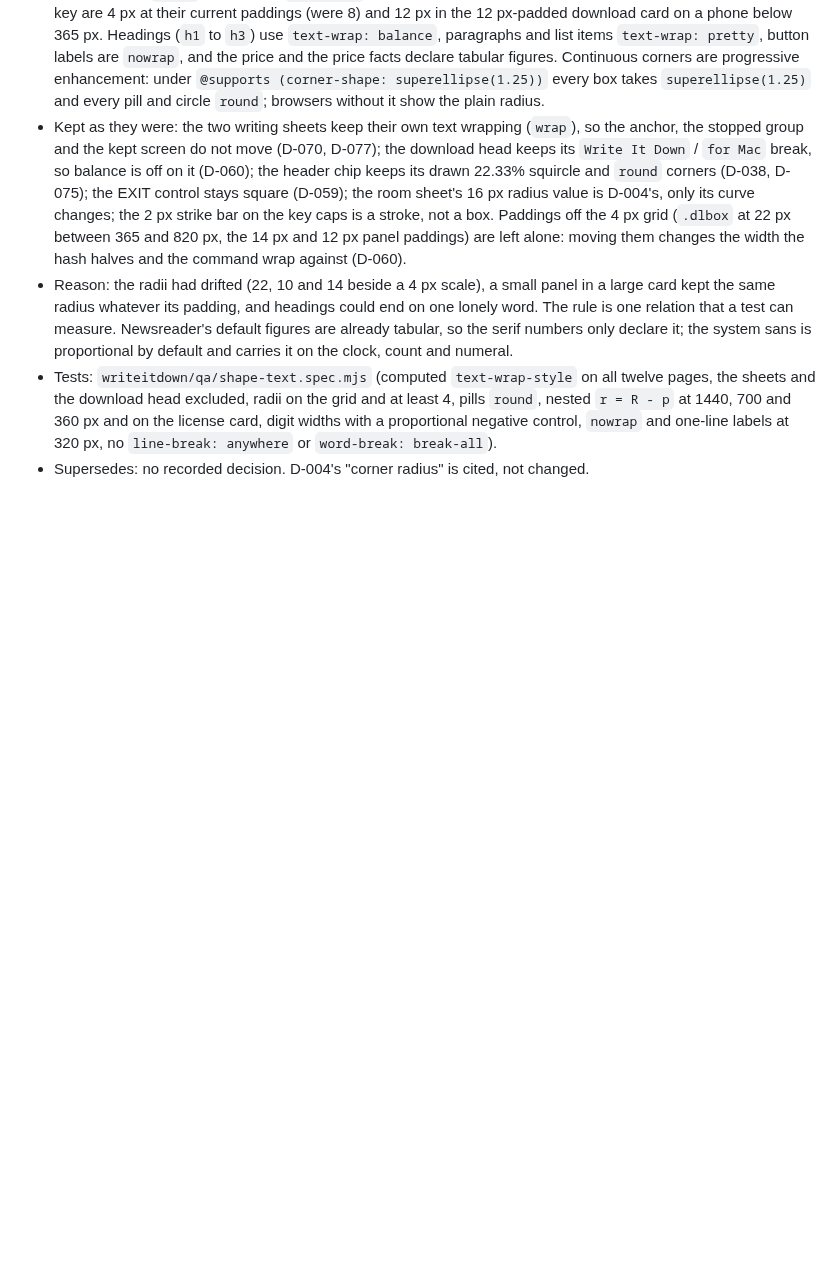
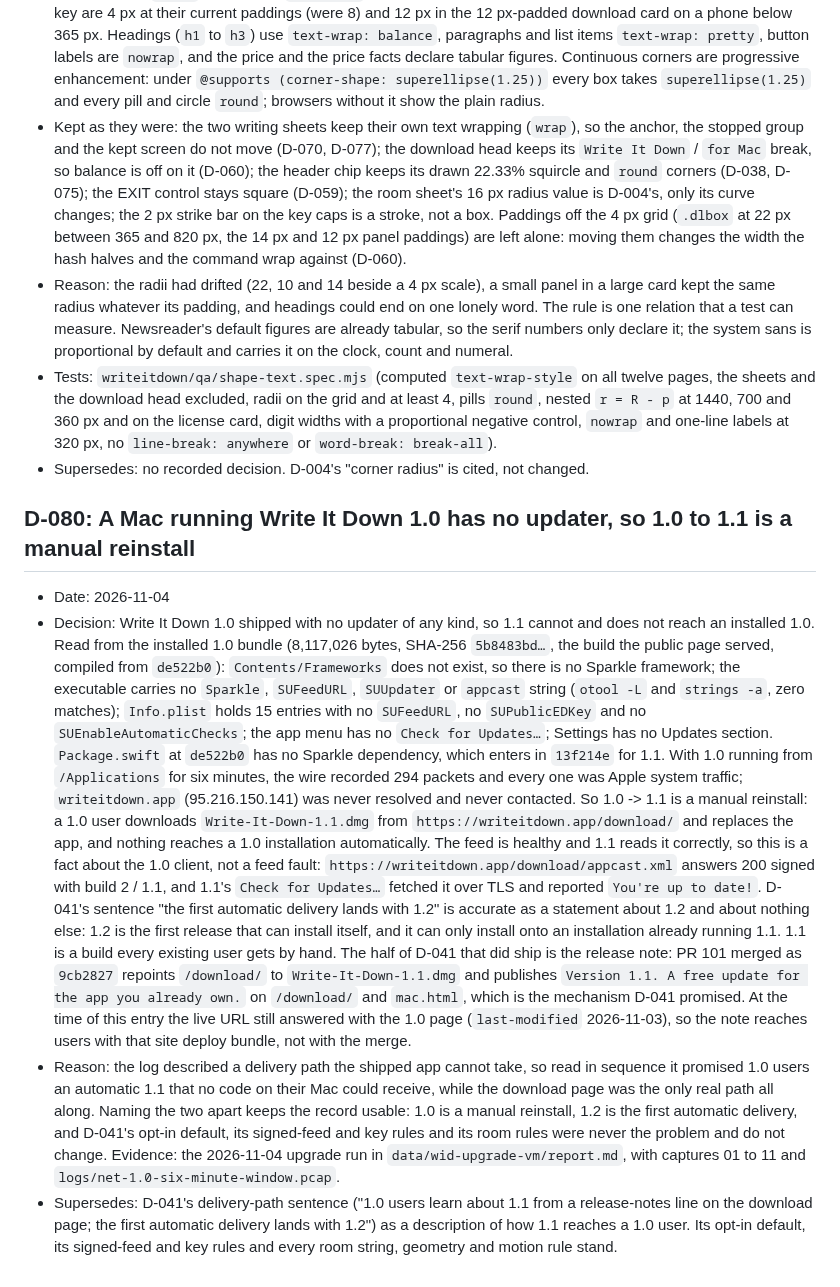
Before and after one commit to ichts/zerodraft, a Markdown page: docs/wid-decisions.md, the part around the change. Rendered like a GitHub page; blank space fills up the shorter version.

Commit message:
docs(wid): D-080 records that 1.0 has no updater, so 1.0 to 1.1 is a manual reinstall
D-041's delivery-path sentence read in sequence promises 1.0 users an
automatic 1.1 that the shipped bundle cannot receive: 1.0 carries no Sparkle
framework, no SUFeedURL, no SUPublicEDKey, no Check for Updates item and no
Updates settings section, and six minutes on the wire with 1.0 running never
touches the update host. The feed is healthy and 1.1 reads it, so D-041's
opt-in default, signed-feed and key rules and every room rule stand unchanged.

D-080 supersedes that delivery-path sentence only, and records the release
note PR 101 shipped on /download/ as the mechanism D-041 promised.

```diff
--- a/docs/wid-decisions.md
+++ b/docs/wid-decisions.md
@@ -1528,3 +1528,41 @@ entry and names the entry it supersedes. The behaviour contract that implements
   360 px and on the license card, digit widths with a proportional negative control, `nowrap` and one-line labels
   at 320 px, no `line-break: anywhere` or `word-break: break-all`).
 - Supersedes: no recorded decision. D-004's "corner radius" is cited, not changed.
+
+## D-080: A Mac running Write It Down 1.0 has no updater, so 1.0 to 1.1 is a manual reinstall
+
+- Date: 2026-11-04
+- Decision: Write It Down 1.0 shipped with no updater of any kind, so 1.1 cannot and does not reach
+  an installed 1.0. Read from the installed 1.0 bundle (8,117,026 bytes, SHA-256 `5b8483bd…`, the
+  build the public page served, compiled from `de522b0`): `Contents/Frameworks` does not exist, so
+  there is no Sparkle framework; the executable carries no `Sparkle`, `SUFeedURL`, `SUUpdater` or
+  `appcast` string (`otool -L` and `strings -a`, zero matches); `Info.plist` holds 15 entries with
+  no `SUFeedURL`, no `SUPublicEDKey` and no `SUEnableAutomaticChecks`; the app menu has no
+  `Check for Updates…`; Settings has no Updates section. `Package.swift` at `de522b0` has no
+  Sparkle dependency, which enters in `13f214e` for 1.1. With 1.0 running from `/Applications` for
+  six minutes, the wire recorded 294 packets and every one was Apple system traffic;
+  `writeitdown.app` (95.216.150.141) was never resolved and never contacted. So 1.0 -> 1.1 is a
+  manual reinstall: a 1.0 user downloads `Write-It-Down-1.1.dmg` from
+  `https://writeitdown.app/download/` and replaces the app, and nothing reaches a 1.0 installation
+  automatically. The feed is healthy and 1.1 reads it correctly, so this is a fact about the 1.0
+  client, not a feed fault: `https://writeitdown.app/download/appcast.xml` answers 200 signed with
+  build 2 / 1.1, and 1.1's `Check for Updates…` fetched it over TLS and reported `You're up to
+  date!`. D-041's sentence "the first automatic delivery lands with 1.2" is accurate as a
+  statement about 1.2 and about nothing else: 1.2 is the first release that can install itself, and
+  it can only install onto an installation already running 1.1. 1.1 is a build every existing user
+  gets by hand. The half of D-041 that did ship is the release note: PR 101 merged as `9cb2827`
+  repoints `/download/` to `Write-It-Down-1.1.dmg` and publishes `Version 1.1. A free update for
+  the app you already own.` on `/download/` and `mac.html`, which is the mechanism D-041 promised.
+  At the time of this entry the live URL still answered with the 1.0 page (`last-modified`
+  2026-11-03), so the note reaches users with that site deploy bundle, not with the merge.
+- Reason: the log described a delivery path the shipped app cannot take, so read in sequence it
+  promised 1.0 users an automatic 1.1 that no code on their Mac could receive, while the download
+  page was the only real path all along. Naming the two apart keeps the record usable: 1.0 is a
+  manual reinstall, 1.2 is the first automatic delivery, and D-041's opt-in default, its
+  signed-feed and key rules and its room rules were never the problem and do not change. Evidence:
+  the 2026-11-04 upgrade run in `data/wid-upgrade-vm/report.md`, with captures 01 to 11 and
+  `logs/net-1.0-six-minute-window.pcap`.
+- Supersedes: D-041's delivery-path sentence ("1.0 users learn about 1.1 from a release-notes line
+  on the download page; the first automatic delivery lands with 1.2") as a description of how 1.1
+  reaches a 1.0 user. Its opt-in default, its signed-feed and key rules and every room string,
+  geometry and motion rule stand.
```
